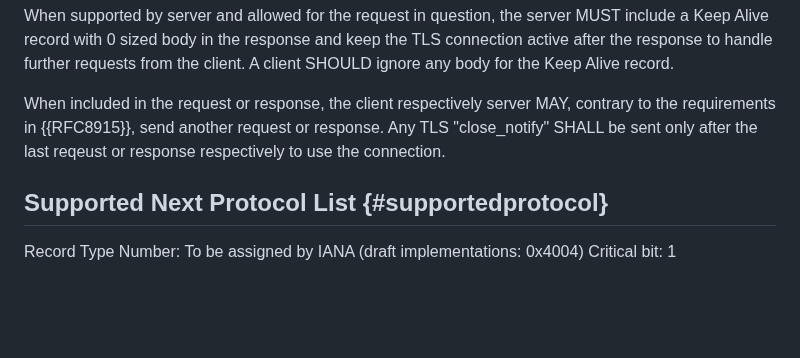
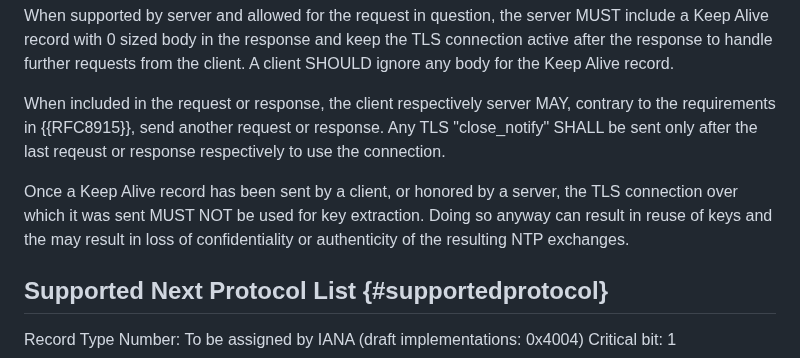
Before and after one commit to pendulum-project/nts-pool-draft, a Markdown page: draft-nts-pool.md, the part around the change. GitHub-like rendering; blank space fills up the shorter version.

Commit message:
Prohibit key extraction from keep alive sessions.

```diff
--- a/draft-nts-pool.md
+++ b/draft-nts-pool.md
@@ -74,6 +74,8 @@ When supported by server and allowed for the request in question, the server MUS
 
 When included in the request or response, the client respectively server MAY, contrary to the requirements in {{RFC8915}}, send another request or response. Any TLS "close_notify" SHALL be sent only after the last reqeust or response respectively to use the connection.
 
+Once a Keep Alive record has been sent by a client, or honored by a server, the TLS connection over which it was sent MUST NOT be used for key extraction. Doing so anyway can result in reuse of keys and the may result in loss of confidentiality or authenticity of the resulting NTP exchanges.
+
 ## Supported Next Protocol List {#supportedprotocol}
 Record Type Number: To be assigned by IANA (draft implementations: 0x4004)
 Critical bit: 1
```
